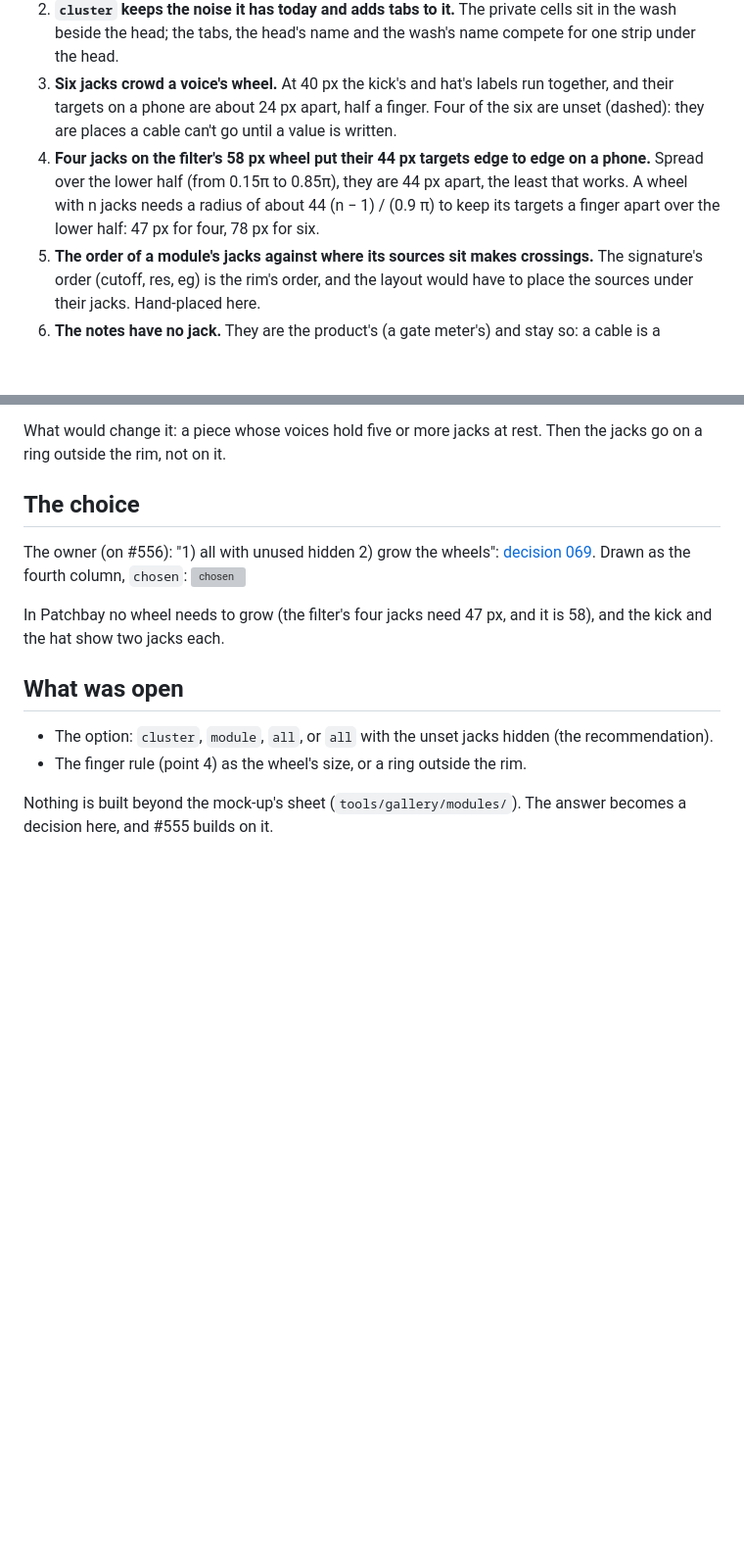
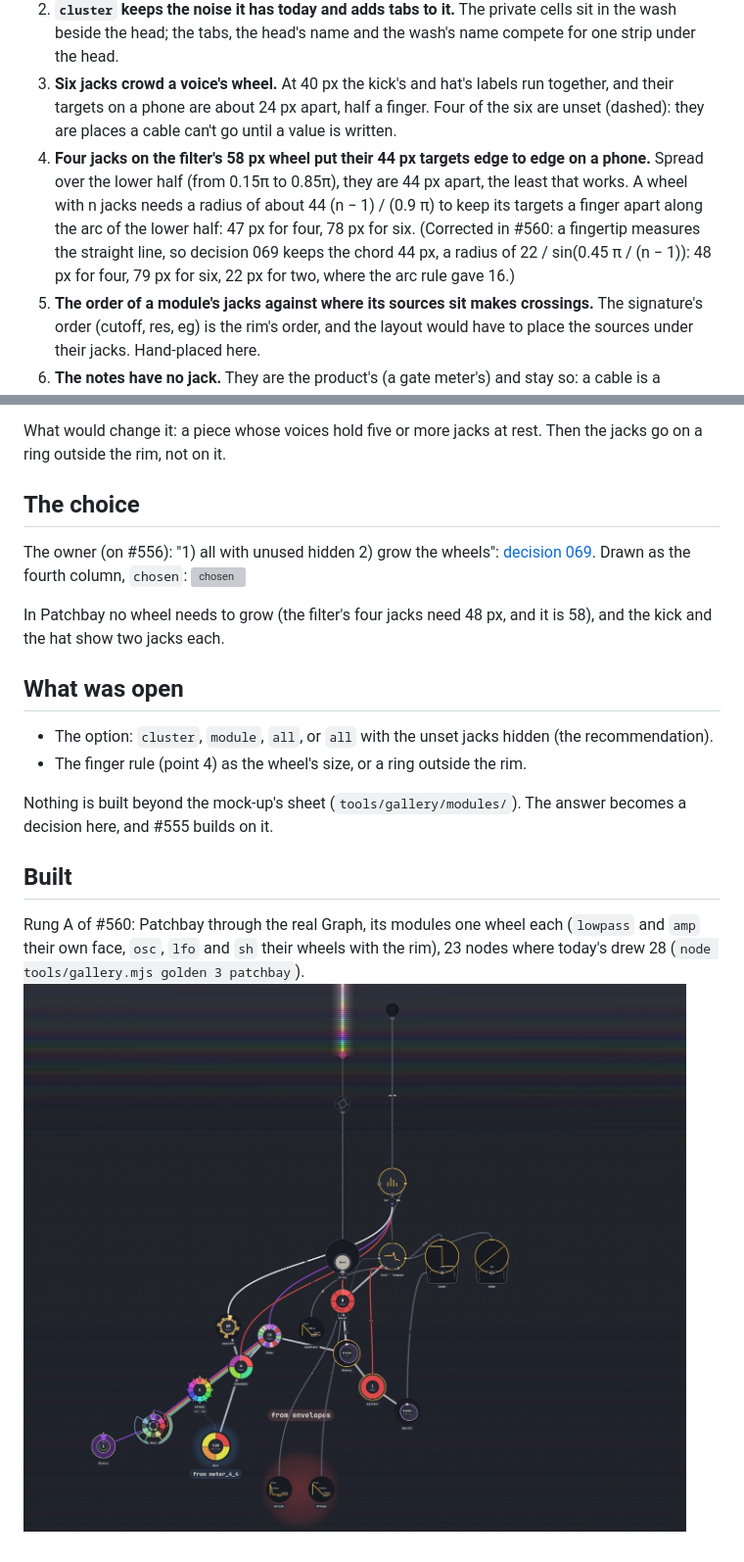
Before and after one commit to yggi/cell-studio, a Markdown page: docs/notes/554-module-wheel.md, 2 parts joined by grey strips. Shown at 98% size. GitHub-like rendering; pictures changed too: docs/notes/560-module-wheel-built.jpg (added); blank space fills up the shorter version; grey boxes are pictures that could not be loaded.

```diff
--- a/docs/notes/554-module-wheel.md
+++ b/docs/notes/554-module-wheel.md
@@ -34,7 +34,7 @@ On a phone at 1:1 round the filter, each jack's 44 px finger target dashed:
 1. **`module` takes four nodes out of 28** (the private cells) and draws every cable into the jack it fills. The patch reads as a patch: oscillators into a filter into an amp into the card, with the modulation coming up from below.
 2. **`cluster` keeps the noise it has today and adds tabs to it.** The private cells sit in the wash beside the head; the tabs, the head's name and the wash's name compete for one strip under the head.
 3. **Six jacks crowd a voice's wheel.** At 40 px the kick's and hat's labels run together, and their targets on a phone are about 24 px apart, half a finger. Four of the six are unset (dashed): they are places a cable can't go until a value is written.
-4. **Four jacks on the filter's 58 px wheel put their 44 px targets edge to edge on a phone.** Spread over the lower half (from 0.15π to 0.85π), they are 44 px apart, the least that works. A wheel with n jacks needs a radius of about 44 (n − 1) / (0.9 π) to keep its targets a finger apart over the lower half: 47 px for four, 78 px for six.
+4. **Four jacks on the filter's 58 px wheel put their 44 px targets edge to edge on a phone.** Spread over the lower half (from 0.15π to 0.85π), they are 44 px apart, the least that works. A wheel with n jacks needs a radius of about 44 (n − 1) / (0.9 π) to keep its targets a finger apart along the arc of the lower half: 47 px for four, 78 px for six. (Corrected in #560: a fingertip measures the straight line, so decision 069 keeps the chord 44 px, a radius of 22 / sin(0.45 π / (n − 1)): 48 px for four, 79 px for six, 22 px for two, where the arc rule gave 16.)
 5. **The order of a module's jacks against where its sources sit makes crossings.** The signature's order (cutoff, res, eg) is the rim's order, and the layout would have to place the sources under their jacks. Hand-placed here.
 6. **The notes have no jack.** They are the product's (a gate meter's) and stay so: a cable is a parameter, a melody isn't one.
 
@@ -54,7 +54,7 @@ What would change it: a piece whose voices hold five or more jacks at rest. Then
 The owner (on #556): "1) all with unused hidden 2) grow the wheels": [decision 069](../decisions/069-module-wheels.md). Drawn as the fourth column, `chosen`:
 ![chosen](554-module-wheel-chosen.jpg)
 
-In Patchbay no wheel needs to grow (the filter's four jacks need 47 px, and it is 58), and the kick and the hat show two jacks each.
+In Patchbay no wheel needs to grow (the filter's four jacks need 48 px, and it is 58), and the kick and the hat show two jacks each.
 
 ## What was open
 
@@ -62,3 +62,8 @@ In Patchbay no wheel needs to grow (the filter's four jacks need 47 px, and it i
 - The finger rule (point 4) as the wheel's size, or a ring outside the rim.
 
 Nothing is built beyond the mock-up's sheet (`tools/gallery/modules/`). The answer becomes a decision here, and #555 builds on it.
+
+## Built
+
+Rung A of #560: Patchbay through the real Graph, its modules one wheel each (`lowpass` and `amp` their own face, `osc`, `lfo` and `sh` their wheels with the rim), 23 nodes where today's drew 28 (`node tools/gallery.mjs golden 3 patchbay`).
+![built](560-module-wheel-built.jpg)
```
Also changed, not shown: changes/560.md (added, +2 -0 lines), docs/decisions/069-module-wheels.md (+1 -1 lines), 16 other files.
